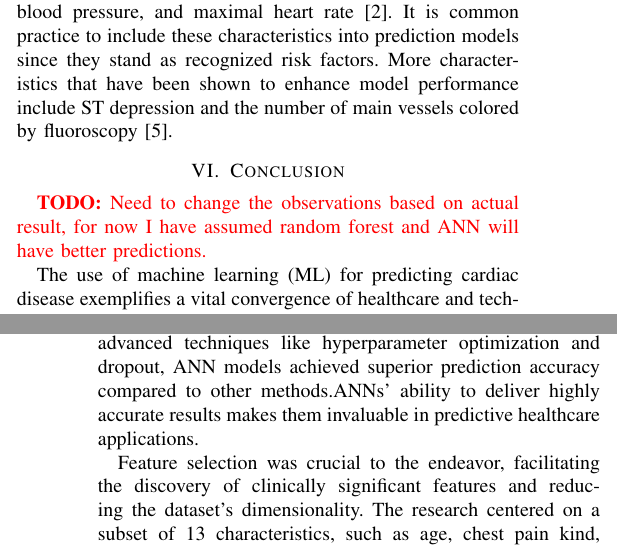
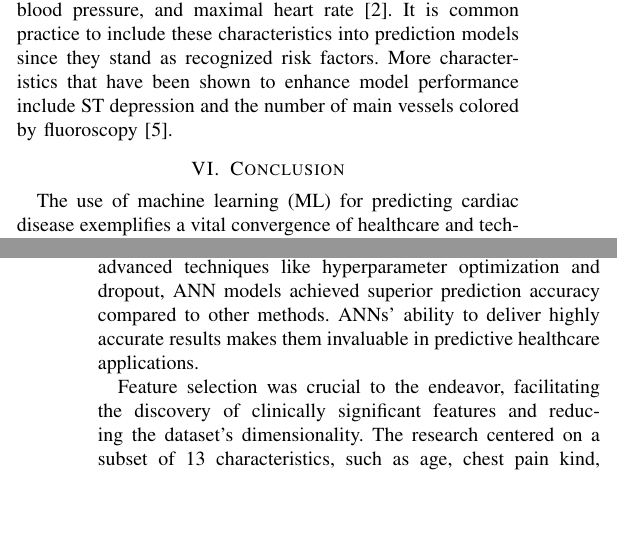
Before and after one commit to abasu2/ecs171final, a LaTeX paper (report/src/main.tex, which reads report/src/6-conclusion.tex): two parts of the columns of pages 5 and 6 of 7, joined at a grey line, cut so that both start at the same text, the shorter picture padded with empty space. Compiled offline with pdfLaTeX; a missing font is replaced by an installed copy or a similar font; a LaTeX package or settings file that is missing is left out.

Commit message:
Update 6-conclusion.tex

```diff
--- a/report/src/6-conclusion.tex
+++ b/report/src/6-conclusion.tex
@@ -1,13 +1,11 @@
 \section{Conclusion}
-\todo{Need to change the observations based on actual result, for now I have assumed random forest and ANN will have better predictions.}
-
 The use of machine learning (ML) for predicting cardiac disease exemplifies a vital convergence of healthcare and technology, demonstrating how data-driven methodologies may enhance conventional medical methods. This project sought to investigate and use machine learning methods, such as Logistic Regression, Random Forest, and Artificial Neural Networks (ANN), to forecast the risk of heart disease using the Cleveland Heart Disease Dataset. This work systematically used data preprocessing, feature selection, model training, and assessment to illustrate the efficacy of machine learning in healthcare while elucidating the strengths and limits of various prediction models.
 
 Machine learning algorithms have several benefits for predicting cardiac disease. Logistic Regression, being one of the most interpretable models, enabled us to discern significant correlations between characteristics and the target variable, including the link between chest pain kind and cholesterol levels with the risk of heart disease. Its clarity and straightforwardness provide it an outstanding option for healthcare environments where openness is essential. Nonetheless, its incapacity to capture nonlinear interactions limited its efficacy in intricate datasets such as the Cleveland dataset. This underscores the need of understanding the limits and constraints of simplified models when using them in practical medical contexts.
 
 Random Forest has shown to be an effective instrument for managing nonlinear interactions and discerning intricate patterns within the data. Its ensemble characteristics facilitated the mitigation of overfitting while attaining elevated forecast accuracy. Furthermore, the feature significance ratings generated by Random Forest yielded significant insights into the dataset, facilitating the identification of the most crucial predictors of heart disease. Despite its computing demands and reduced interpretability relative to Logistic Regression, Random Forest efficiently managed the complexity and variety of medical information.
 
-Artificial Neural Networks (ANNs) demonstrated considerable potential in forecasting heart disease risk owing to their capacity to model intricate, high-dimensional connections within medical data. This project revealed that ANNs excel in recognizing complex patterns and interactions among features, essential for precise diagnosis. Through the use of advanced techniques like hyperparameter optimization and dropout, ANN models achieved superior prediction accuracy compared to other methods.ANNs’ ability to deliver highly accurate results makes them invaluable in predictive healthcare applications.
+Artificial Neural Networks (ANNs) demonstrated considerable potential in forecasting heart disease risk owing to their capacity to model intricate, high-dimensional connections within medical data. This project revealed that ANNs excel in recognizing complex patterns and interactions among features, essential for precise diagnosis. Through the use of advanced techniques like hyperparameter optimization and dropout, ANN models achieved superior prediction accuracy compared to other methods. ANNs’ ability to deliver highly accurate results makes them invaluable in predictive healthcare applications.
 
 Feature selection was crucial to the endeavor, facilitating the discovery of clinically significant features and reducing the dataset's dimensionality. The research centered on a subset of 13 characteristics, such as age, chest pain kind, and maximal heart rate obtained, aligning with recognized medical knowledge and ensuring that the models emphasized traits with shown diagnostic significance. This method not only augmented the models' efficacy but also elevated their interpretability, making the outcomes more comprehensible to medical practitioners.
 
```
